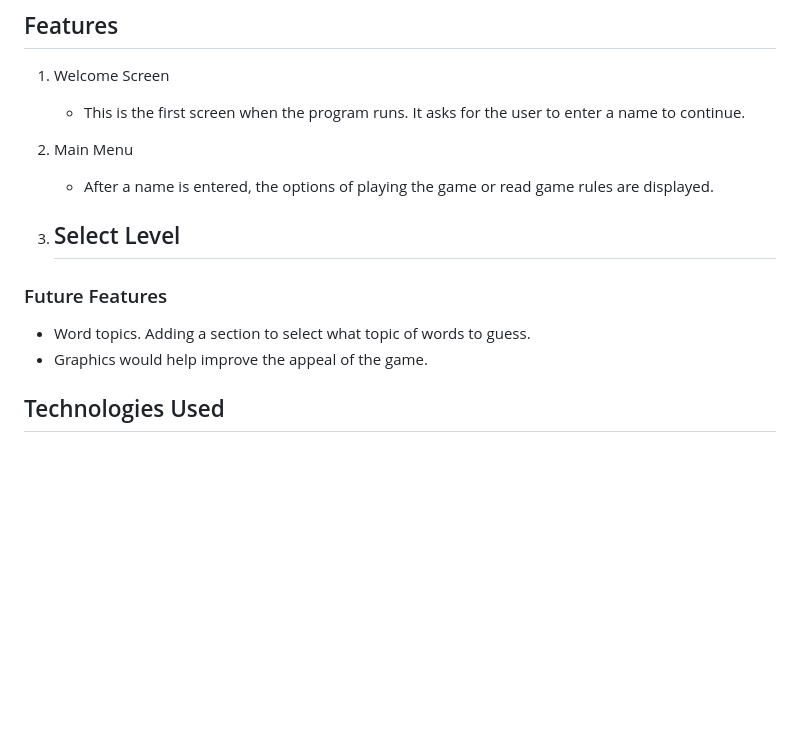
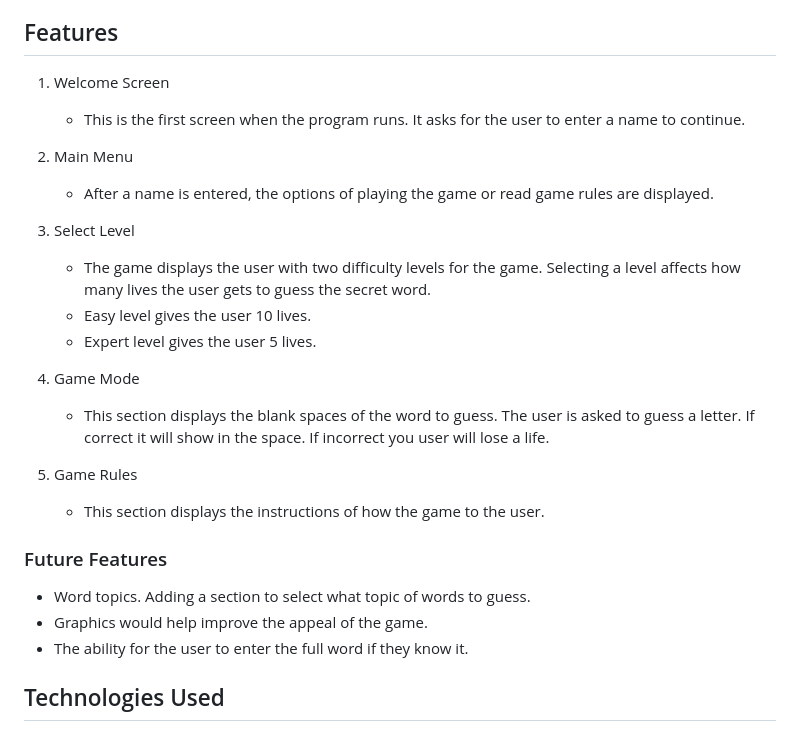
Before and after one commit to lukecdev/PProject_3, a Markdown page: README.md, the part around the change. GitHub-like rendering; blank space fills up the shorter version.

Commit message:
Adding features section to ReadMe

```diff
--- a/README.md
+++ b/README.md
@@ -79,12 +79,20 @@ During the planning process a flow chart was created to show the basic steps nee
     - After a name is entered, the options of playing the game or read game rules are displayed.
 
 3. Select Level
-    -
+    - The game displays the user with two difficulty levels for the game. Selecting a level affects how many lives the user gets to guess the secret word.
+    - Easy level gives the user 10 lives.
+    - Expert level gives the user 5 lives.
 
+4. Game Mode
+    - This section displays the blank spaces of the word to guess. The user is asked to guess a letter. If correct it will show in the space. If incorrect you user will lose a life.
+
+5. Game Rules
+    - This section displays the instructions of how the game to the user.
 ### Future Features
 
 - Word topics. Adding a section to select what topic of words to guess.
 - Graphics would help improve the appeal of the game.
+- The ability for the user to enter the full word if they know it.
 
 ## Technologies Used
 1. Python - All code was written in Python language
```
